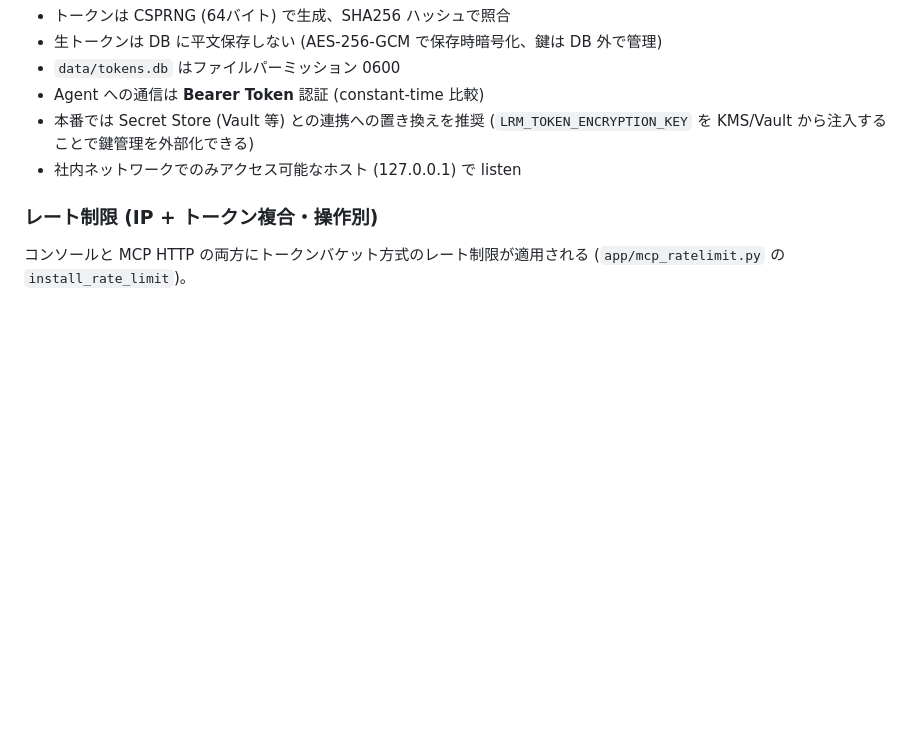
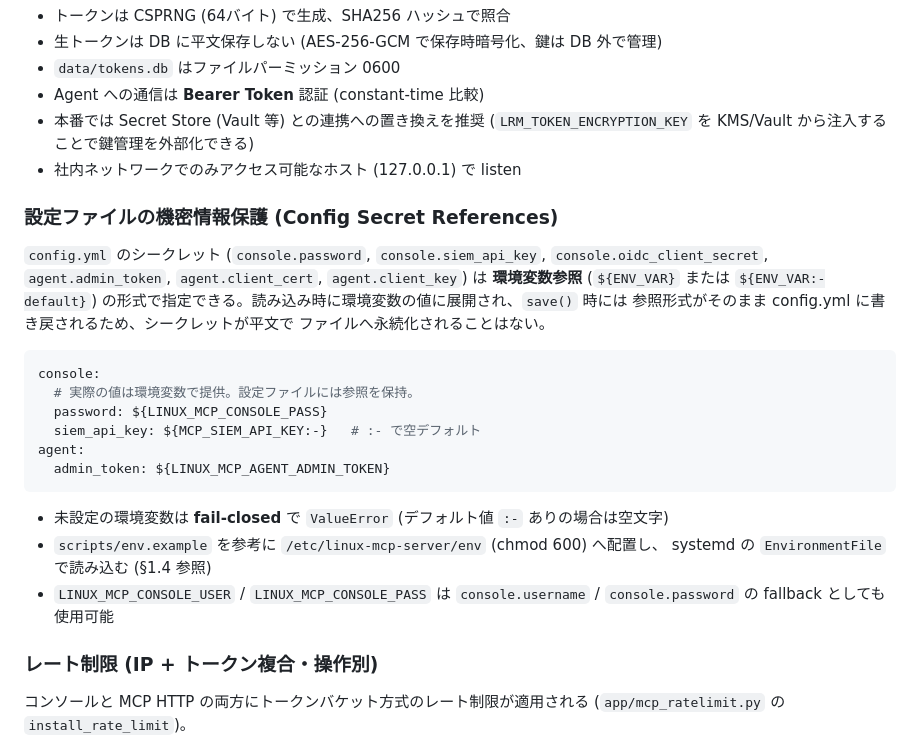
Before and after one commit to Hana4129/LinuxRemoteManagement_MCP, a Markdown page: mcp-server/README.md, the part around the change. GitHub-like rendering; blank space fills up the shorter version.

Commit message:
docs: config secret reference docs (README §Security, Operations §6.5)

````diff
--- a/mcp-server/README.md
+++ b/mcp-server/README.md
@@ -195,6 +195,30 @@ servers:
   (`LRM_TOKEN_ENCRYPTION_KEY` を KMS/Vault から注入することで鍵管理を外部化できる)
 - 社内ネットワークでのみアクセス可能なホスト (127.0.0.1) で listen
 
+### 設定ファイルの機密情報保護 (Config Secret References)
+
+`config.yml` のシークレット (`console.password`, `console.siem_api_key`,
+`console.oidc_client_secret`, `agent.admin_token`, `agent.client_cert`,
+`agent.client_key`) は **環境変数参照** (`${ENV_VAR}` または `${ENV_VAR:-default}`)
+の形式で指定できる。読み込み時に環境変数の値に展開され、`save()` 時には
+参照形式がそのまま config.yml に書き戻されるため、シークレットが平文で
+ファイルへ永続化されることはない。
+
+```yaml
+console:
+  # 実際の値は環境変数で提供。設定ファイルには参照を保持。
+  password: ${LINUX_MCP_CONSOLE_PASS}
+  siem_api_key: ${MCP_SIEM_API_KEY:-}   # :- で空デフォルト
+agent:
+  admin_token: ${LINUX_MCP_AGENT_ADMIN_TOKEN}
+```
+
+- 未設定の環境変数は **fail-closed** で `ValueError` (デフォルト値 `:-` ありの場合は空文字)
+- `scripts/env.example` を参考に `/etc/linux-mcp-server/env` (chmod 600) へ配置し、
+  systemd の `EnvironmentFile` で読み込む (§1.4 参照)
+- `LINUX_MCP_CONSOLE_USER` / `LINUX_MCP_CONSOLE_PASS` は `console.username` /
+  `console.password` の fallback としても使用可能
+
 ### レート制限 (IP + トークン複合・操作別)
 
 コンソールと MCP HTTP の両方にトークンバケット方式のレート制限が適用される
````
Also changed, not shown: doc/Operations.md (+47 -0 lines).
